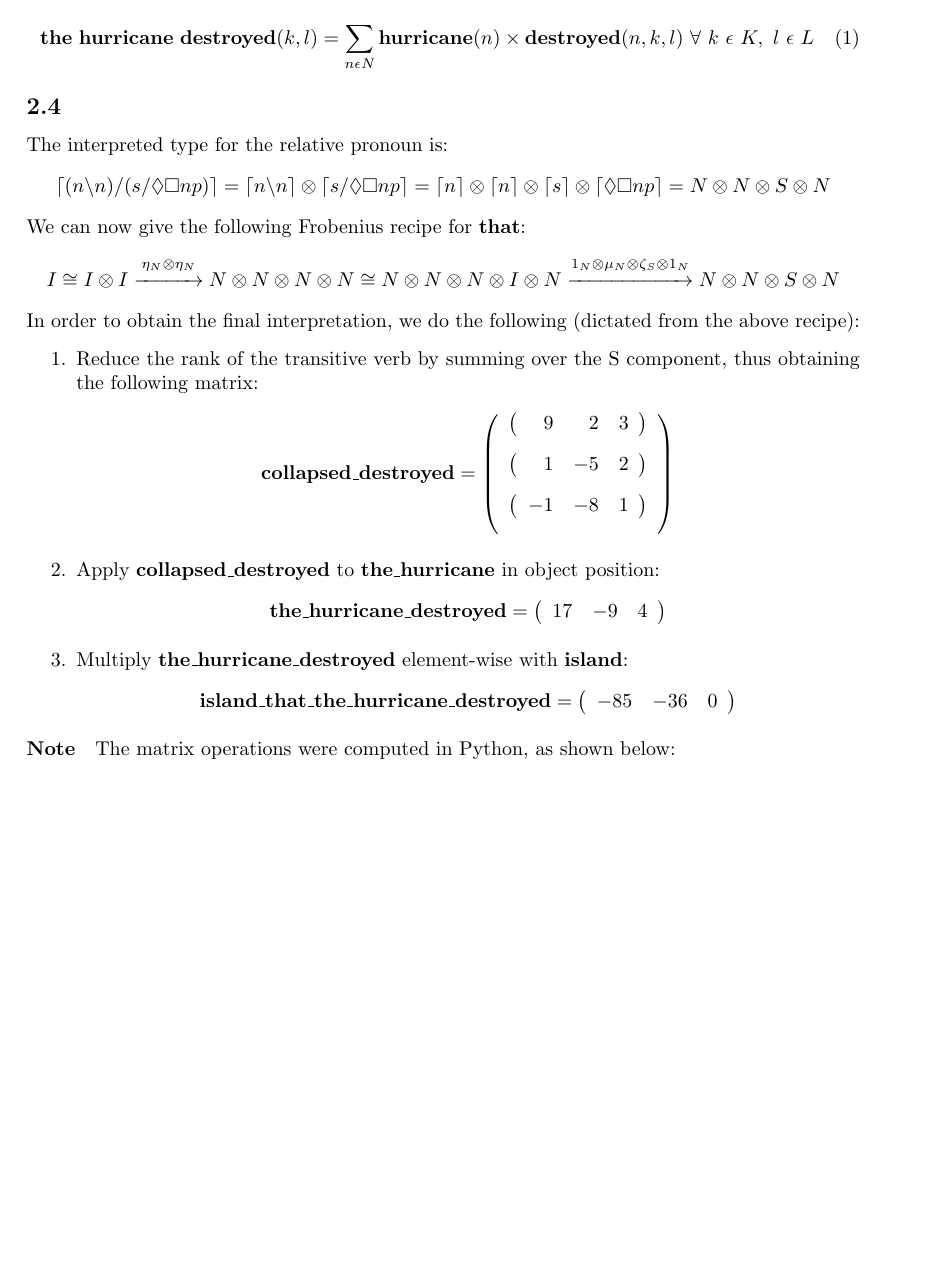
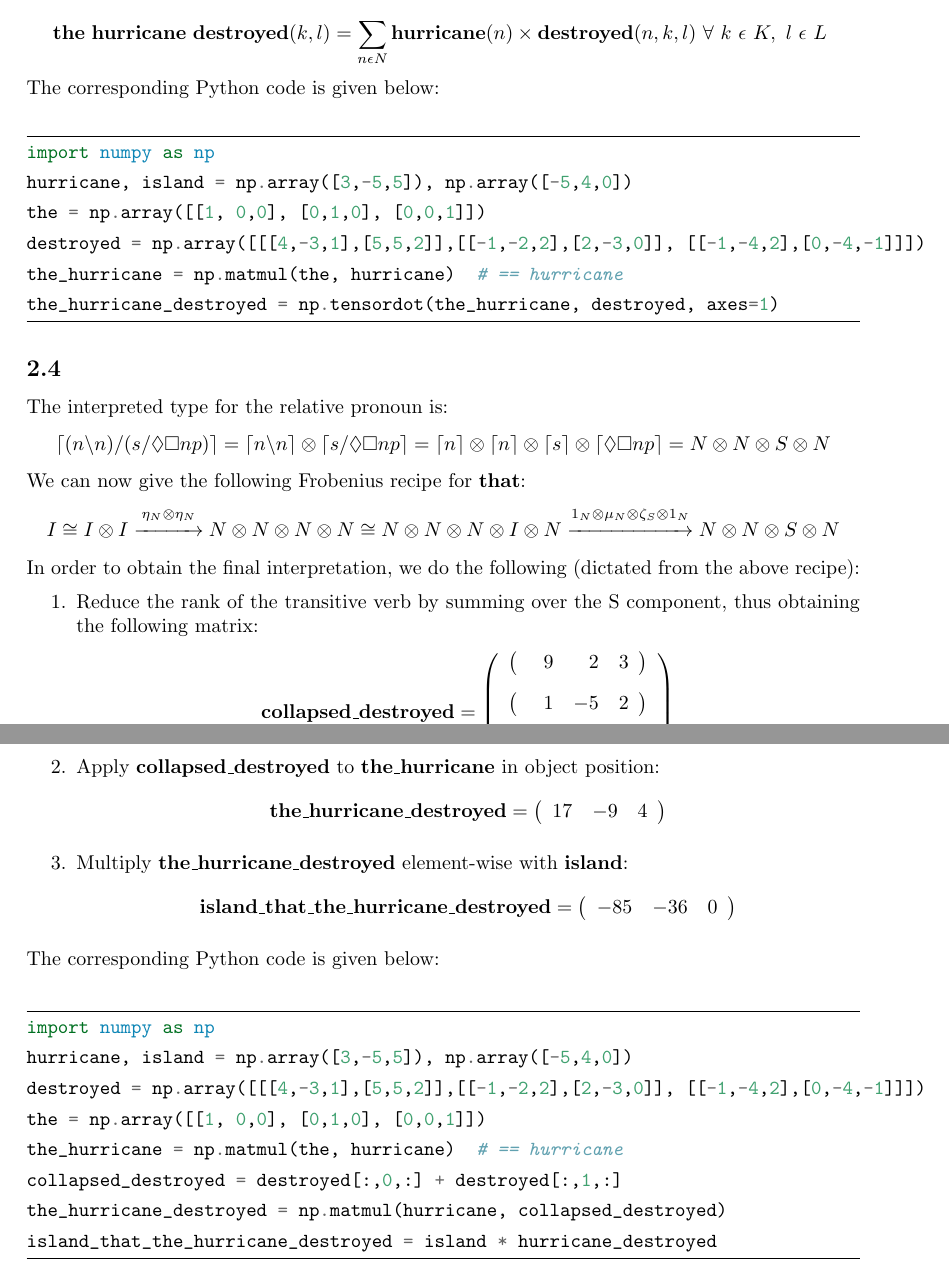
Before and after one commit to omelkonian/LoLa, a LaTeX problem sheet (Assignment 4/ass4.tex): part of page 2 of 2 before the commit and two parts of pages 2 and 3 of 3 after it, the two joined at a grey line, cut so that both start at the same text, the shorter picture padded with empty space. Compiled offline with pdfLaTeX.

Commit message:
Assignment 4: Styling

```diff
--- a/Assignment 4/ass4.tex
+++ b/Assignment 4/ass4.tex
@@ -143,9 +132,18 @@ Concretely, $\Wv{the\ hurricane\ destroyed}_{KL} = \Wv{destroyed}_{MKL}(\Wv{the}
 \right)
 \]
 given by:
-\begin{equation}
+\begin{equation*}
 \Wv{the\ hurricane\ destroyed}(k, l) = \sum_{n \epsilon N}^{} \Wv{hurricane}(n) \times \Wv{destroyed}(n,k, l)\ \forall\ k\ \epsilon\ K,\ l\ \epsilon\ L\
-\end{equation}
+\end{equation*}
+The corresponding Python code is given below:
+\begin{minted}[frame=lines,baselinestretch=1.3]{python}
+import numpy as np
+hurricane, island = np.array([3,-5,5]), np.array([-5,4,0])
+the = np.array([[1, 0,0], [0,1,0], [0,0,1]])
+destroyed = np.array([[[4,-3,1],[5,5,2]],[[-1,-2,2],[2,-3,0]], [[-1,-4,2],[0,-4,-1]]])
+the_hurricane = np.matmul(the, hurricane)  # == hurricane
+the_hurricane_destroyed = np.tensordot(the_hurricane, destroyed, axes=1)
+\end{minted}
 
 \subsection{}
 The interpreted type for the relative pronoun is:
@@ -177,17 +175,15 @@ In order to obtain the final interpretation, we do the following (dictated from
 \left(\begin{array}{ccc} -85 & -36 & 0 \end{array}\right)
 \]
 \end{enumerate}
-\paragraph{Note}The matrix operations were computed in Python, as shown below:
-%\begin{minted}{python}
-%import numpy as np
-%hurricane = np.array([3,-5,5])
-%island = np.array([-5,4,0])
-%destroyed = np.array([[[4,-3,1],[5,5,2]],[[-1,-2,2],[2,-3,0]], [[-1,-4,2],[0,-4,-1]]])
-%the = np.array([[1, 0,0], [0,1,0], [0,0,1]])
-%the_hurricane = np.matmul(the, hurricane)  # == hurricane
-%# the_hurricane_destroyed = np.tensordot(the_hurricane, destroyed, axes=1)
-%collapsed_destroyed = destroyed[:,0,:] + destroyed[:,1,:]
-%the_hurricane_destroyed = np.matmul(hurricane, collapsed_destroyed)
-%island_that_the_hurricane_destroyed = island * hurricane_destroyed
-%\end{minted}
+The corresponding Python code is given below:
+\begin{minted}[frame=lines,baselinestretch=1.3]{python}
+import numpy as np
+hurricane, island = np.array([3,-5,5]), np.array([-5,4,0])
+destroyed = np.array([[[4,-3,1],[5,5,2]],[[-1,-2,2],[2,-3,0]], [[-1,-4,2],[0,-4,-1]]])
+the = np.array([[1, 0,0], [0,1,0], [0,0,1]])
+the_hurricane = np.matmul(the, hurricane)  # == hurricane
+collapsed_destroyed = destroyed[:,0,:] + destroyed[:,1,:]
+the_hurricane_destroyed = np.matmul(hurricane, collapsed_destroyed)
+island_that_the_hurricane_destroyed = island * hurricane_destroyed
+\end{minted}
 \end{document}
```
Also changed, not shown: Assignment 4/ass4.pdf, Assignment 4/ass4.tex (19 more changed lines).
